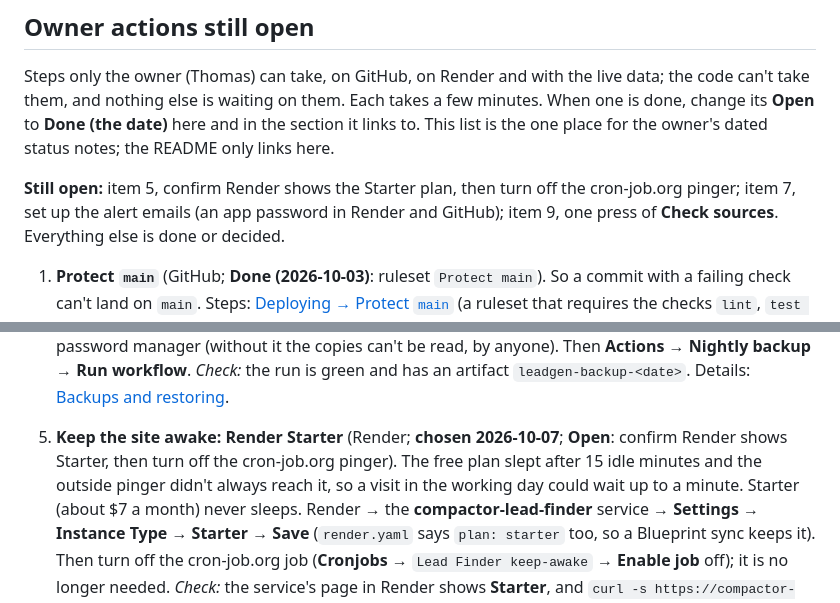
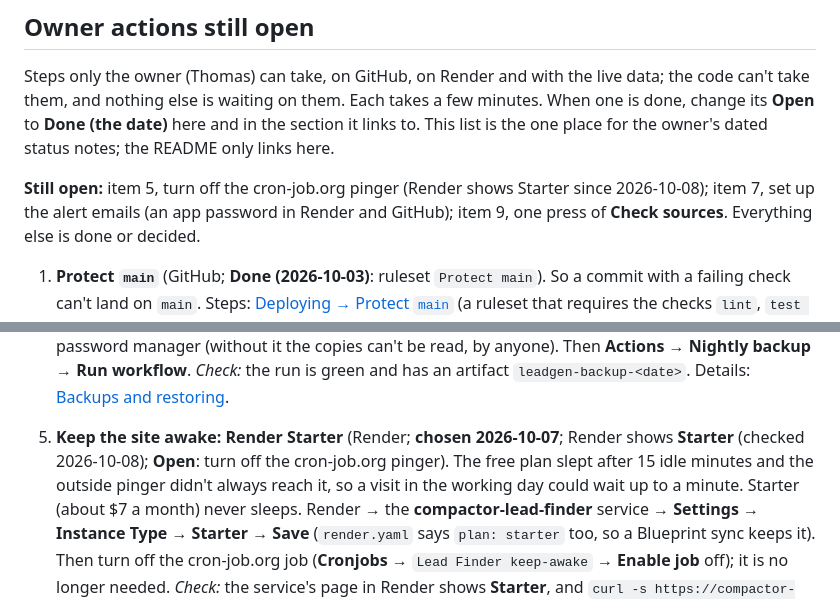
Before and after one commit to thomaswright03/Compactor-Lead-List-Generator, a Markdown page: docs/operator-runbook.md, 2 parts joined by grey strips. Drawn GitHub-style.

Commit message:
Runbook: Render shows Starter (2026-10-08); only turning off the pinger is left
Co-Authored-By: Claude Opus 5.5 <noreply@anthropic.com>
Claude-Session: https://claude.ai/code/session_01HiKhvqGtA52YCivuxeehYB

```diff
--- a/docs/operator-runbook.md
+++ b/docs/operator-runbook.md
@@ -58,8 +58,8 @@ one is done, change its **Open** to **Done (the date)** here and in the section
 links to. This list is the one place for the owner's dated status notes; the README
 only links here.
 
-**Still open:** item 5, confirm Render shows the Starter plan, then turn off the
-cron-job.org pinger; item 7, set up the alert emails (an app password in Render and GitHub); item 9, one
+**Still open:** item 5, turn off the cron-job.org pinger (Render shows Starter since
+2026-10-08); item 7, set up the alert emails (an app password in Render and GitHub); item 9, one
 press of **Check sources**. Everything else is done or decided.
 
 1. **Protect `main`** (GitHub; **Done (2026-10-03)**: ruleset `Protect main`). So a commit with a
@@ -96,8 +96,8 @@ press of **Check sources**. Everything else is done or decided.
    manager (without it the copies can't be read, by anyone). Then **Actions** →
    **Nightly backup** → **Run workflow**. *Check:* the run is green and has an artifact
    `leadgen-backup-<date>`. Details: [Backups and restoring](#backups-and-restoring).
-5. **Keep the site awake: Render Starter** (Render; **chosen 2026-10-07**; **Open**: confirm
-   Render shows Starter, then turn off the cron-job.org pinger). The free plan slept after 15 idle minutes and the outside pinger didn't always reach it, so a visit in
+5. **Keep the site awake: Render Starter** (Render; **chosen 2026-10-07**; Render shows
+   **Starter** (checked 2026-10-08); **Open**: turn off the cron-job.org pinger). The free plan slept after 15 idle minutes and the outside pinger didn't always reach it, so a visit in
    the working day could wait up to a minute. Starter (about $7 a month) never sleeps.
    Render → the **compactor-lead-finder** service → **Settings** → **Instance Type** →
    **Starter** → **Save** (`render.yaml` says `plan: starter` too, so a Blueprint sync
```
